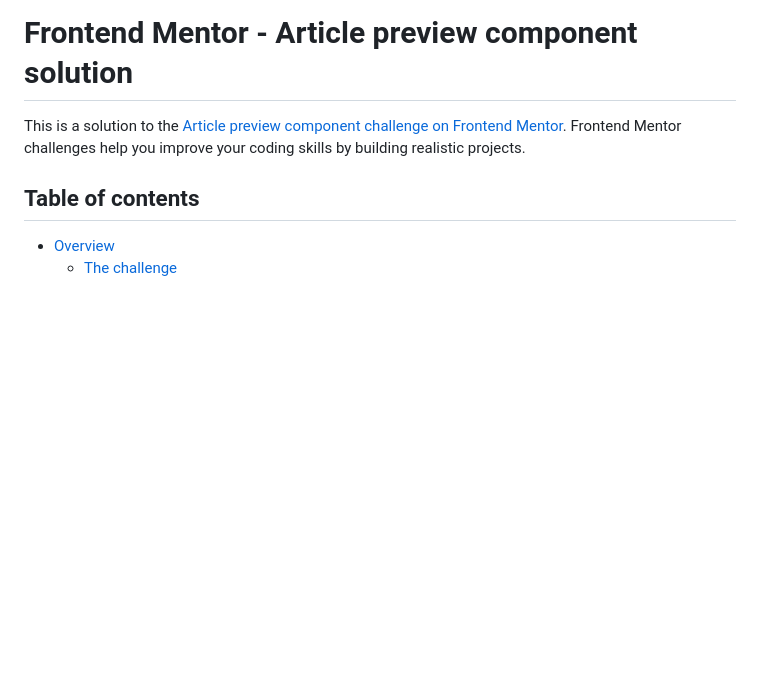
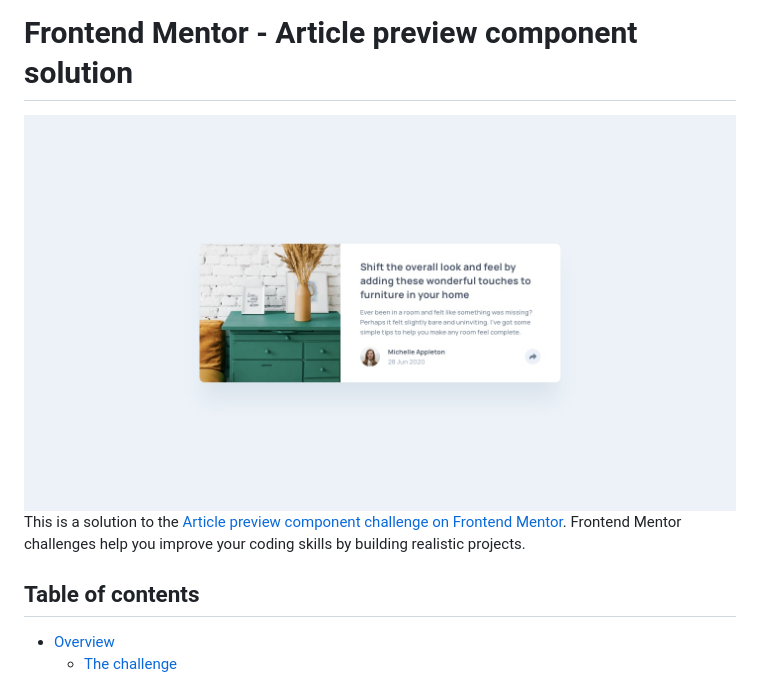
Before and after one commit to emanuelcba94/solution-article-preview-component-frontend-mentor, a Markdown page: README.md, the part around the change. Drawn GitHub-style; blank space fills up the shorter version.

```diff
--- a/README.md
+++ b/README.md
@@ -1,4 +1,6 @@
 # Frontend Mentor - Article preview component solution
+
+<img src="design/desktop-design.jpg">
 
 This is a solution to the [Article preview component challenge on Frontend Mentor](https://www.frontendmentor.io/challenges/article-preview-component-dYBN_pYFT). Frontend Mentor challenges help you improve your coding skills by building realistic projects.
 
```
